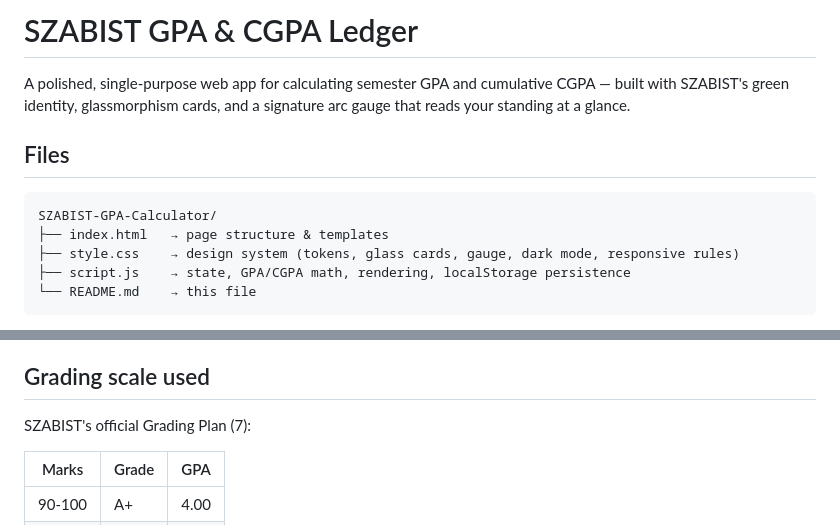
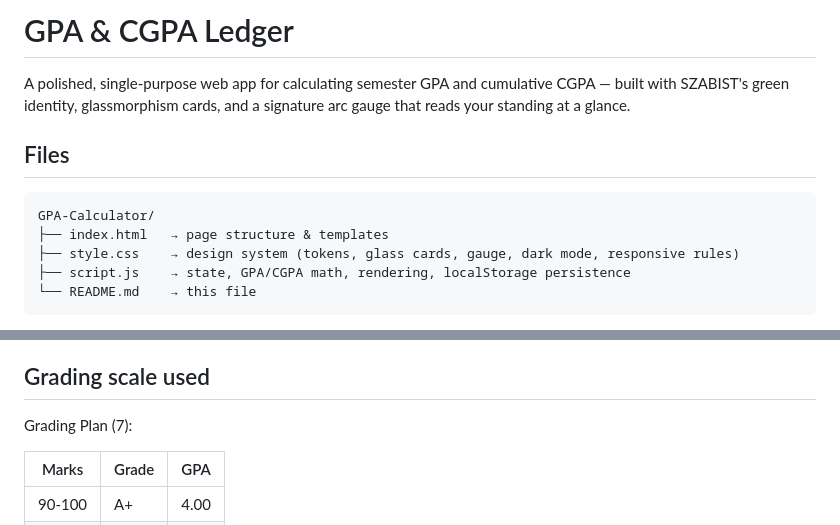
Before and after one commit to mahek77/gpa-cgpa-calculator, a Markdown page: README.md, 2 parts joined by grey strips. Rendered like a GitHub page.

````diff
--- a/README.md
+++ b/README.md
@@ -1,11 +1,11 @@
-# SZABIST GPA & CGPA Ledger
+# GPA & CGPA Ledger
 
 A polished, single-purpose web app for calculating semester GPA and cumulative CGPA — built with SZABIST's green identity, glassmorphism cards, and a signature arc gauge that reads your standing at a glance.
 
 ## Files
 
 ```
-SZABIST-GPA-Calculator/
+GPA-Calculator/
 ├── index.html   → page structure & templates
 ├── style.css    → design system (tokens, glass cards, gauge, dark mode, responsive rules)
 ├── script.js    → state, GPA/CGPA math, rendering, localStorage persistence
@@ -35,7 +35,7 @@ No build step, no dependencies. Open `index.html` in any modern browser, or serv
 
 ## Grading scale used
 
-SZABIST's official Grading Plan (7):
+Grading Plan (7):
 
 | Marks  | Grade | GPA  |
 |--------|-------|------|
````
